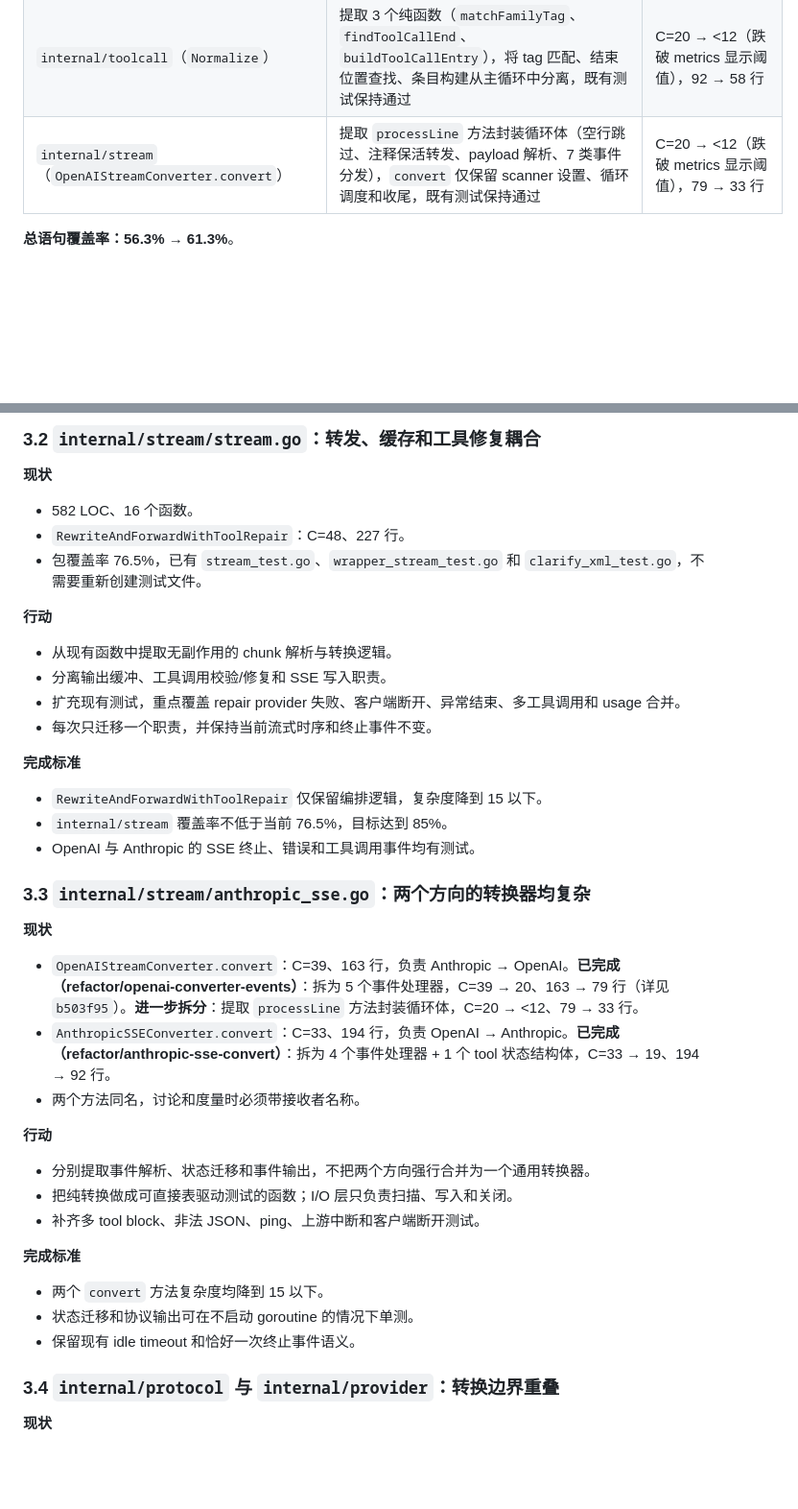
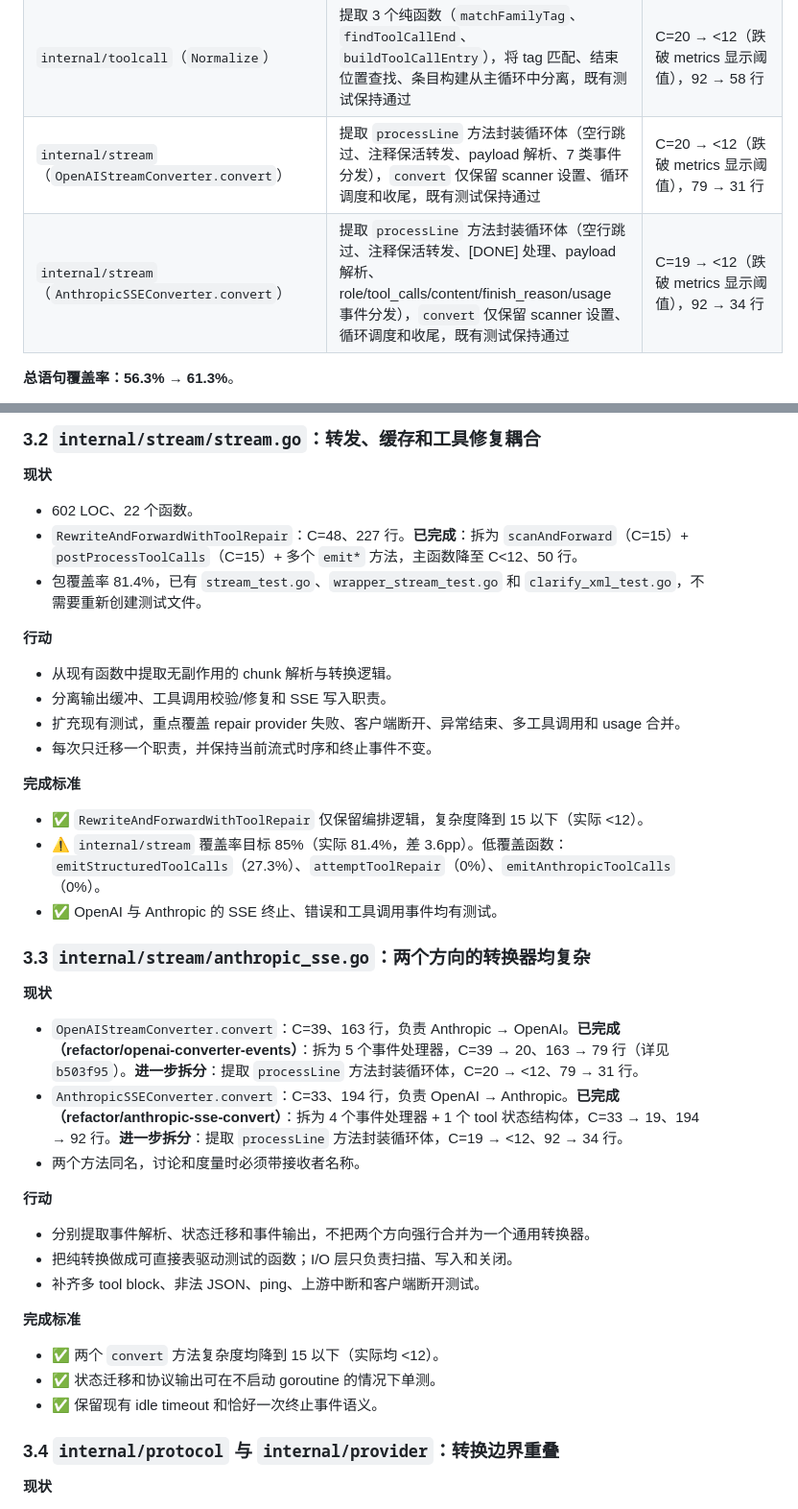
Before and after one commit to AaronRZH/llm-gateway, a Markdown page: DEBT.md, 2 parts joined by grey strips. Shown at 96% size. GitHub-like rendering; blank space fills up the shorter version.

Commit message:
docs(DEBT): 刷新基线表反映两个 SSE converter 拆分后状态
1.2 表更新：
- 函数数：405 → 412（新增 2 个 processLine 方法 + 其他）
- 代码行：8646 → 8769
- 平均函数复杂度：4.34 → 4.33
- Top 9：AnthropicSSEConverter.convert 跌出，postProcessToolCalls（C=15）进入

1.4 节更新：
- 新增 AnthropicSSEConverter.convert 重构记录（C=19 → <12，92 → 34 行）
- 更正 OpenAIStreamConverter.convert 行数（79 → 31 行）

3.2 节更新：
- 现状：LOC/函数数更新，RewriteAndForwardWithToolRepair 标注已完成（实际 C<12）
- 完成标准：复杂度 ✅，覆盖率 ⚠️（81.4% vs 85% 目标，差 3.6pp）

3.3 节更新：
- 标注两个 convert 方法均已拆分完成（均 <12）
- 完成标准全部 ✅

相关文件：DEBT.md

```diff
--- a/DEBT.md
+++ b/DEBT.md
@@ -124,7 +124,8 @@ go tool cover -func=coverage.out
 | `cmd/gateway`（`handleCountTokens`） | 拆为 2 个函数（`resolveCountTokensTarget`、`proxyCountTokensResponse`），消除两条 CountTokens 路径的重复调用/解析/转发逻辑（~60 行 → 1 个函数），既有测试保持通过 | C=20 → <12（跌破 metrics 显示阈值），113 → 33 行 |
 | `internal/provider`（`ConvertResponse` + `ConvertResponseWithModel`） | 提取 2 个纯函数（`filterAnthropicContent`、`buildAnthropicUsage`），消除两个方法间约 50 行重复的 content 过滤和 usage 提取逻辑，既有测试保持通过 | C=20/19 → <12（均跌破 metrics 显示阈值），86/80 → 46/42 行 |
 | `internal/toolcall`（`Normalize`） | 提取 3 个纯函数（`matchFamilyTag`、`findToolCallEnd`、`buildToolCallEntry`），将 tag 匹配、结束位置查找、条目构建从主循环中分离，既有测试保持通过 | C=20 → <12（跌破 metrics 显示阈值），92 → 58 行 |
-| `internal/stream`（`OpenAIStreamConverter.convert`） | 提取 `processLine` 方法封装循环体（空行跳过、注释保活转发、payload 解析、7 类事件分发），`convert` 仅保留 scanner 设置、循环调度和收尾，既有测试保持通过 | C=20 → <12（跌破 metrics 显示阈值），79 → 33 行 |
+| `internal/stream`（`OpenAIStreamConverter.convert`） | 提取 `processLine` 方法封装循环体（空行跳过、注释保活转发、payload 解析、7 类事件分发），`convert` 仅保留 scanner 设置、循环调度和收尾，既有测试保持通过 | C=20 → <12（跌破 metrics 显示阈值），79 → 31 行 |
+| `internal/stream`（`AnthropicSSEConverter.convert`） | 提取 `processLine` 方法封装循环体（空行跳过、注释保活转发、[DONE] 处理、payload 解析、role/tool_calls/content/finish_reason/usage 事件分发），`convert` 仅保留 scanner 设置、循环调度和收尾，既有测试保持通过 | C=19 → <12（跌破 metrics 显示阈值），92 → 34 行 |
 
 **总语句覆盖率：56.3% → 61.3%**。
 
@@ -231,9 +232,9 @@ P0 表示当前缺少足够回归保护，继续修改可能造成认证、协
 
 **现状**
 
-- 582 LOC、16 个函数。
-- `RewriteAndForwardWithToolRepair`：C=48、227 行。
-- 包覆盖率 76.5%，已有 `stream_test.go`、`wrapper_stream_test.go` 和 `clarify_xml_test.go`，不需要重新创建测试文件。
+- 602 LOC、22 个函数。
+- `RewriteAndForwardWithToolRepair`：C=48、227 行。**已完成**：拆为 `scanAndForward`（C=15）+ `postProcessToolCalls`（C=15）+ 多个 `emit*` 方法，主函数降至 C<12、50 行。
+- 包覆盖率 81.4%，已有 `stream_test.go`、`wrapper_stream_test.go` 和 `clarify_xml_test.go`，不需要重新创建测试文件。
 
 **行动**
 
@@ -244,16 +245,16 @@ P0 表示当前缺少足够回归保护，继续修改可能造成认证、协
 
 **完成标准**
 
-- `RewriteAndForwardWithToolRepair` 仅保留编排逻辑，复杂度降到 15 以下。
-- `internal/stream` 覆盖率不低于当前 76.5%，目标达到 85%。
-- OpenAI 与 Anthropic 的 SSE 终止、错误和工具调用事件均有测试。
+- ✅ `RewriteAndForwardWithToolRepair` 仅保留编排逻辑，复杂度降到 15 以下（实际 <12）。
+- ⚠️ `internal/stream` 覆盖率目标 85%（实际 81.4%，差 3.6pp）。低覆盖函数：`emitStructuredToolCalls`（27.3%）、`attemptToolRepair`（0%）、`emitAnthropicToolCalls`（0%）。
+- ✅ OpenAI 与 Anthropic 的 SSE 终止、错误和工具调用事件均有测试。
 
 ### 3.3 `internal/stream/anthropic_sse.go`：两个方向的转换器均复杂
 
 **现状**
 
-- `OpenAIStreamConverter.convert`：C=39、163 行，负责 Anthropic → OpenAI。**已完成（refactor/openai-converter-events）**：拆为 5 个事件处理器，C=39 → 20、163 → 79 行（详见 `b503f95`）。**进一步拆分**：提取 `processLine` 方法封装循环体，C=20 → <12、79 → 33 行。
-- `AnthropicSSEConverter.convert`：C=33、194 行，负责 OpenAI → Anthropic。**已完成（refactor/anthropic-sse-convert）**：拆为 4 个事件处理器 + 1 个 tool 状态结构体，C=33 → 19、194 → 92 行。
+- `OpenAIStreamConverter.convert`：C=39、163 行，负责 Anthropic → OpenAI。**已完成（refactor/openai-converter-events）**：拆为 5 个事件处理器，C=39 → 20、163 → 79 行（详见 `b503f95`）。**进一步拆分**：提取 `processLine` 方法封装循环体，C=20 → <12、79 → 31 行。
+- `AnthropicSSEConverter.convert`：C=33、194 行，负责 OpenAI → Anthropic。**已完成（refactor/anthropic-sse-convert）**：拆为 4 个事件处理器 + 1 个 tool 状态结构体，C=33 → 19、194 → 92 行。**进一步拆分**：提取 `processLine` 方法封装循环体，C=19 → <12、92 → 34 行。
 - 两个方法同名，讨论和度量时必须带接收者名称。
 
 **行动**
@@ -264,9 +265,9 @@ P0 表示当前缺少足够回归保护，继续修改可能造成认证、协
 
 **完成标准**
 
-- 两个 `convert` 方法复杂度均降到 15 以下。
-- 状态迁移和协议输出可在不启动 goroutine 的情况下单测。
-- 保留现有 idle timeout 和恰好一次终止事件语义。
+- ✅ 两个 `convert` 方法复杂度均降到 15 以下（实际均 <12）。
+- ✅ 状态迁移和协议输出可在不启动 goroutine 的情况下单测。
+- ✅ 保留现有 idle timeout 和恰好一次终止事件语义。
 
 ### 3.4 `internal/protocol` 与 `internal/provider`：转换边界重叠
 
```
Also changed, not shown: other parts of DEBT.md (+6 -6 lines).
